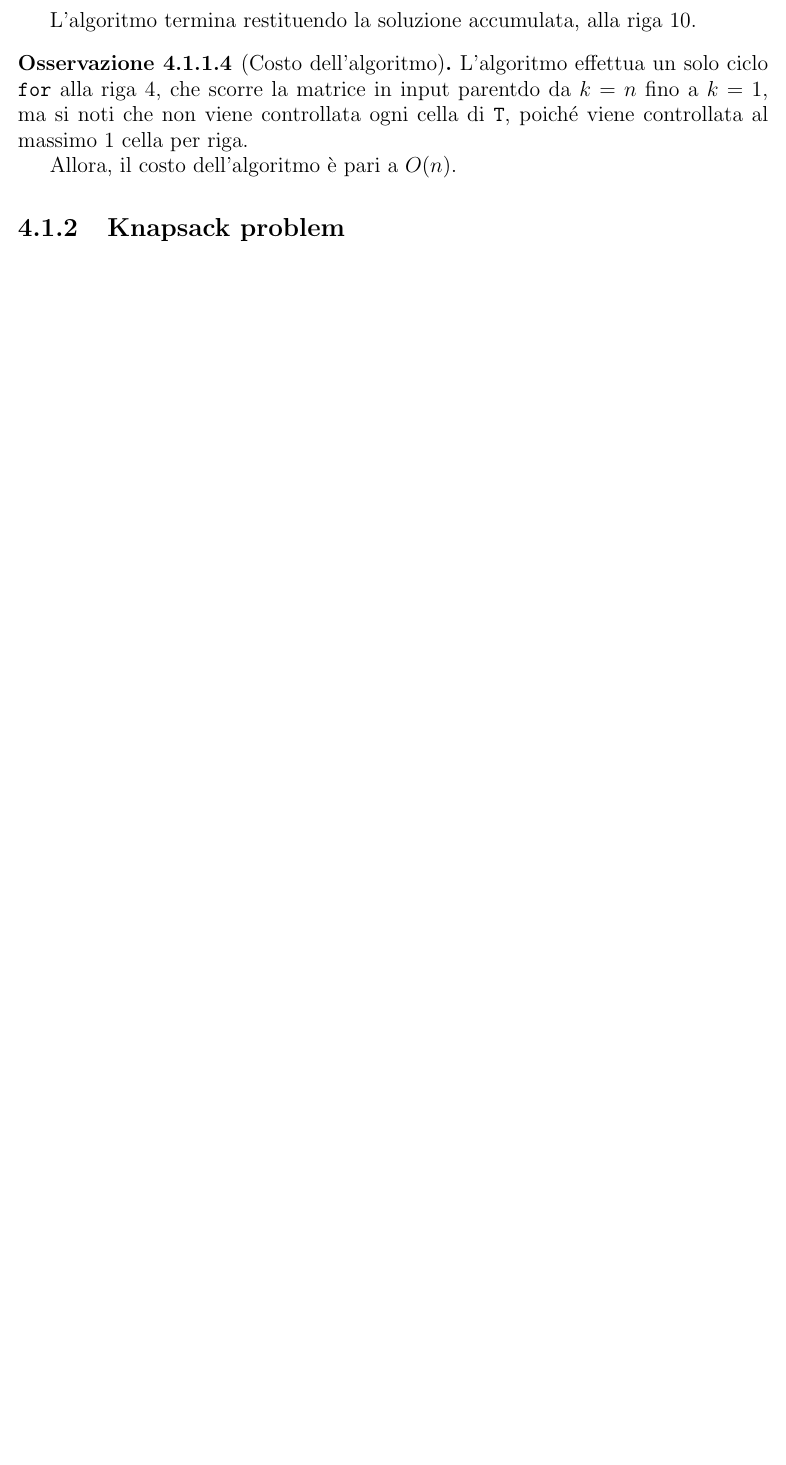
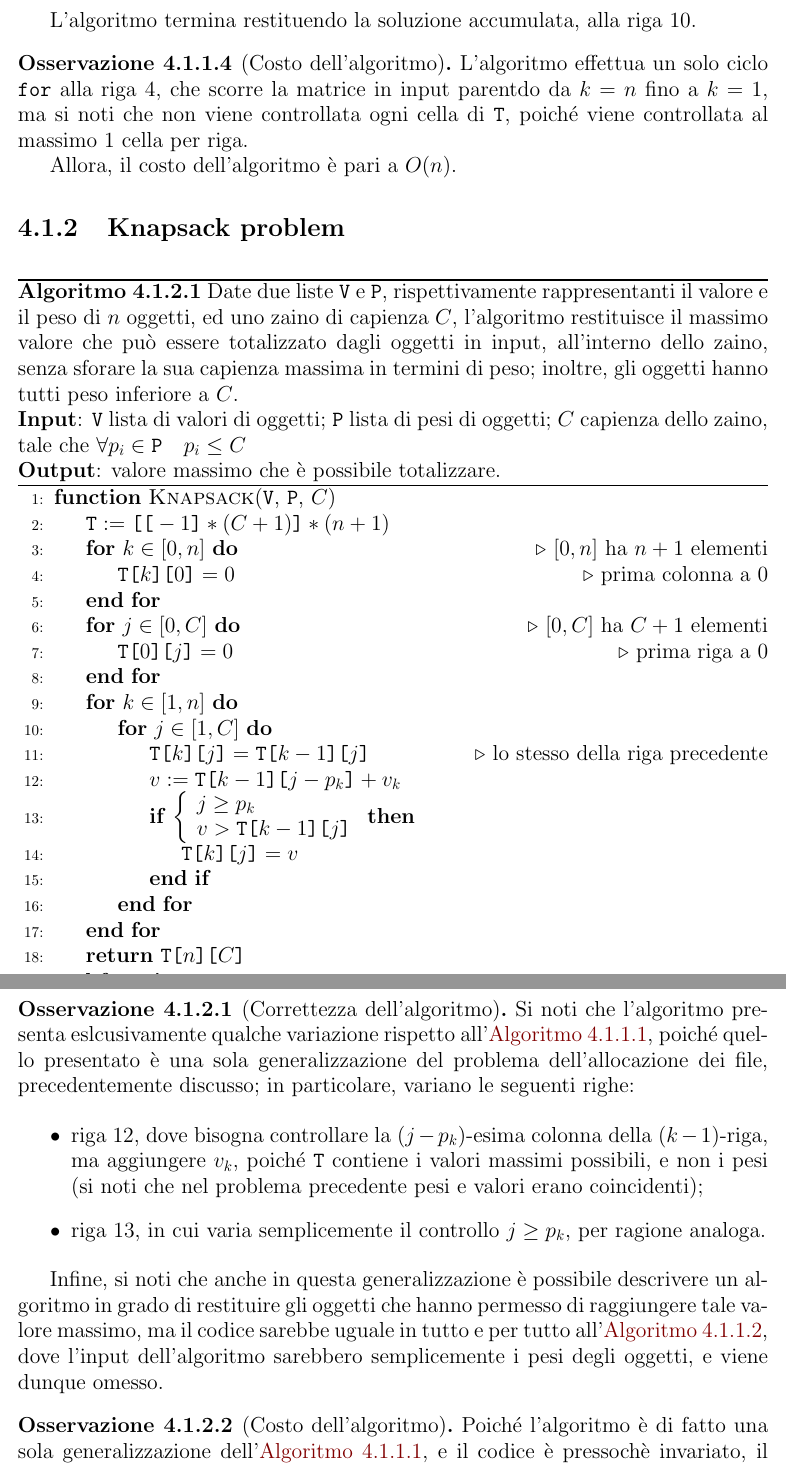
Before and after one commit to aflaag-notes/algorithms, a LaTeX document (src/main.tex): part of page 98 of 98 before the commit and two parts of pages 98 and 99 of 99 after it, the two joined at a grey line, cut so that both start at the same text, the shorter picture padded with empty space. Compiled offline with pdfLaTeX.

Commit message:
knapsack added

```diff
--- a/src/main.tex
+++ b/src/main.tex
@@ -3328,4 +3328,50 @@
 
 \subsection{Knapsack problem}
 
+\begin{algorithm}[H]
+    \caption{
+        Date due liste \texttt{V} e \texttt{P}, rispettivamente rappresentanti il valore e il peso di $n$ oggetti, ed uno zaino di capienza $C$, l'algoritmo restituisce il massimo valore che può essere totalizzato dagli oggetti in input, all'interno dello zaino, senza sforare la sua capienza massima in termini di peso; inoltre, gli oggetti hanno tutti peso inferiore a $C$.\\
+        \textbf{Input}: \texttt{V} lista di valori di oggetti; \texttt{P} lista di pesi di oggetti; $C$ capienza dello zaino, tale che $\forall p_i \in \texttt{P} \quad p_i \le C$\\
+        \textbf{Output}: valore massimo che è possibile totalizzare.
+    }
+
+    \begin{algorithmic}[1]
+        \Function{Knapsack}{\texttt{V}, \texttt{P}, $C$}
+            \State $\texttt{T} := \texttt{[[}-1\texttt{]} * (C + 1) \texttt{]} * (n + 1)$
+            \For{$k \in [0, n]$} \Comment{$[0, n]$ ha $n + 1$ elementi}
+                \State $\texttt{T[} k\texttt{][}0\texttt{]} = 0$ \Comment{prima colonna a $0$}
+            \EndFor
+            \For{$j \in [0, C]$} \Comment{$[0, C]$ ha $C + 1$ elementi}
+                \State $\texttt{T[} 0\texttt{][}j\texttt{]} = 0$ \Comment{prima riga a $0$}
+            \EndFor
+            \For{$k \in [1, n]$}
+                \For{$j \in [1, C]$}
+                    \State $\texttt{T[}k\texttt{][}j\texttt{]} = \texttt{T[}k -1 \texttt{][}j\texttt{]}$ \Comment{lo stesso della riga precedente}
+
+                    \State $v := \texttt{T[}k-1\texttt{][}j-p_k\texttt{]} + v_k$
+                    \If{$\left \{ \begin{array}{l} j \ge p_k \\ v > \texttt{T[}k - 1\texttt{][}j\texttt{]} \end{array} \right.$}
+                        \State $\texttt{T[}k\texttt{][}j\texttt{]} = v$
+                    \EndIf
+                \EndFor
+            \EndFor
+            \State \textbf{return} $\texttt{T[}n\texttt{][}C\texttt{]}$
+        \EndFunction
+    \end{algorithmic}
+\end{algorithm}
+
+\begin{remark}[Correttezza dell'algoritmo]
+    Si noti che l'algoritmo presenta eslcusivamente qualche variazione rispetto all'\cref{fileallocation}, poiché quello presentato è una sola generalizzazione del problema dell'allocazione dei file, precedentemente discusso; in particolare, variano le seguenti righe:
+
+    \begin{itemize}
+        \item riga 12, dove bisogna controllare la $(j - p_k)$-esima colonna della $(k -1)$-riga, ma aggiungere $v_k$, poiché \texttt{T} contiene i valori massimi possibili, e non i pesi (si noti che nel problema precedente pesi e valori erano coincidenti);
+        \item riga 13, in cui varia semplicemente il controllo $j \ge p_k$, per ragione analoga.
+    \end{itemize}
+
+    Infine, si noti che anche in questa generalizzazione è possibile descrivere un algoritmo in grado di restituire gli oggetti che hanno permesso di raggiungere tale valore massimo, ma il codice sarebbe uguale in tutto e per tutto all'\cref{fileallocation2}, dove l'input dell'algoritmo sarebbero semplicemente i pesi degli oggetti, e viene dunque omesso.
+\end{remark}
+
+\begin{remark}[Costo dell'algoritmo]
+    Poiché l'algoritmo è di fatto una sola generalizzazione dell'\cref{fileallocation}, e il codice è pressochè invariato, il costo è esattamente lo stesso, ovvero $O(n \cdot C)$, e infatti il problema resta NP-completo.
+\end{remark}
+
 \end{document}
```
Also changed, not shown: src/main.pdf, src/main.tex (18 more changed lines), 6 other files.
